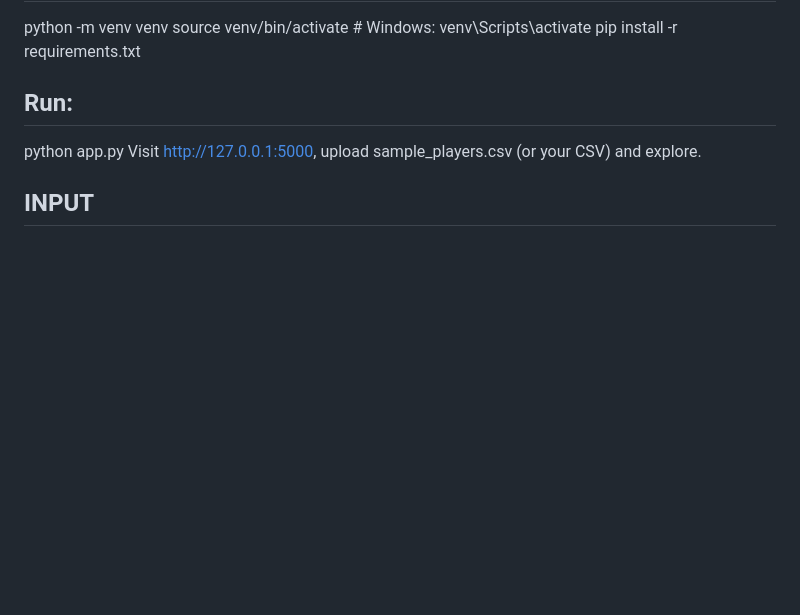
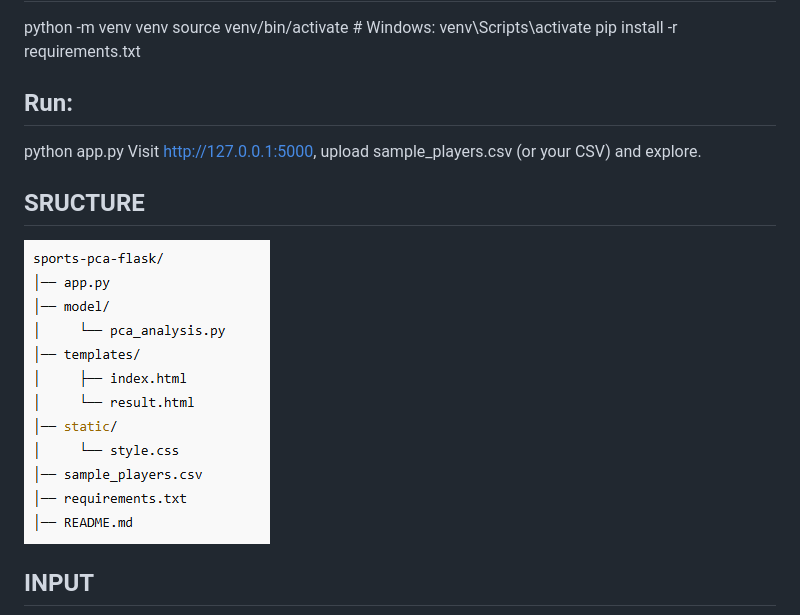
Before and after one commit to dharanisriravi/PCA_MODEL, a Markdown page: README.MD, the part around the change. Drawn GitHub-style; pictures changed too: image-3.png (added); blank space fills up the shorter version.

Commit message:
initial commit

```diff
--- a/README.MD
+++ b/README.MD
@@ -69,6 +69,10 @@ pip install -r requirements.txt
 python app.py
 Visit http://127.0.0.1:5000, upload sample_players.csv (or your CSV) and explore.
 
+## SRUCTURE
+
+![alt text](image-3.png)
+
 ## INPUT
 
 ![INPUT](image.png)
```
